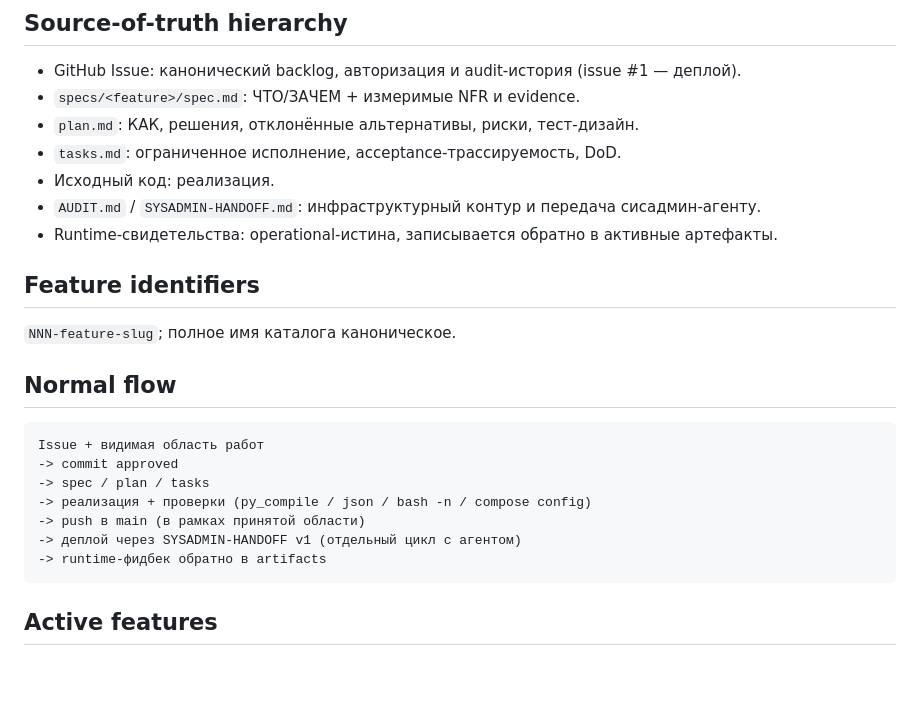
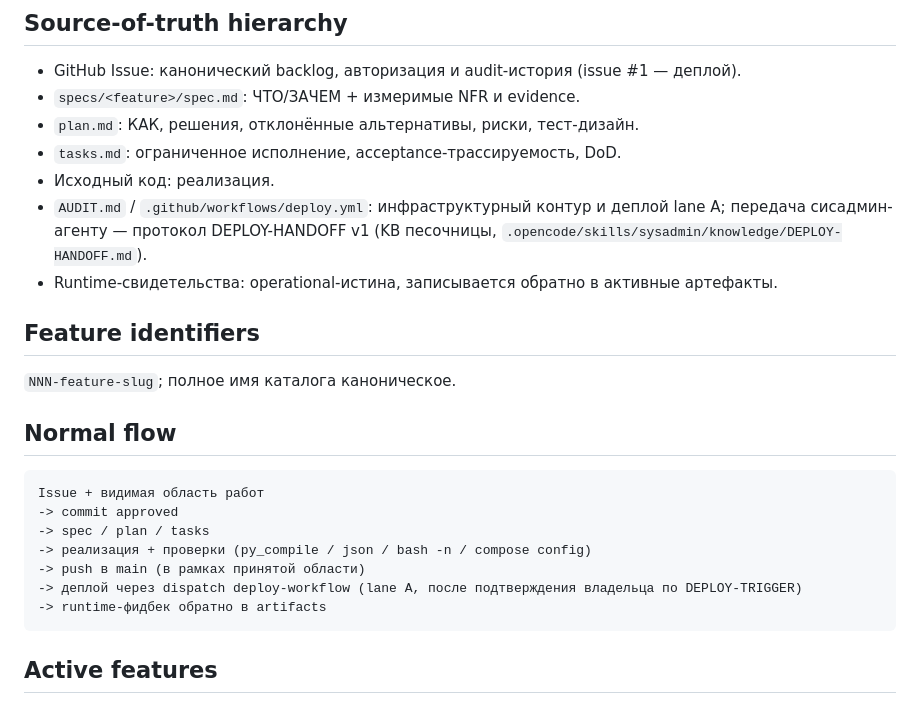
Before and after one commit to MostDef2000/content, a Markdown page: specs/README.md, the part around the change. GitHub-like rendering; blank space fills up the shorter version.

````diff
--- a/specs/README.md
+++ b/specs/README.md
@@ -11,7 +11,9 @@ Status: Active
 - `plan.md`: КАК, решения, отклонённые альтернативы, риски, тест-дизайн.
 - `tasks.md`: ограниченное исполнение, acceptance-трассируемость, DoD.
 - Исходный код: реализация.
-- `AUDIT.md` / `SYSADMIN-HANDOFF.md`: инфраструктурный контур и передача сисадмин-агенту.
+- `AUDIT.md` / `.github/workflows/deploy.yml`: инфраструктурный контур и
+  деплой lane A; передача сисадмин-агенту — протокол DEPLOY-HANDOFF v1 (KB
+  песочницы, `.opencode/skills/sysadmin/knowledge/DEPLOY-HANDOFF.md`).
 - Runtime-свидетельства: operational-истина, записывается обратно в активные артефакты.
 
 ## Feature identifiers
@@ -26,7 +28,7 @@ Issue + видимая область работ
 -> spec / plan / tasks
 -> реализация + проверки (py_compile / json / bash -n / compose config)
 -> push в main (в рамках принятой области)
--> деплой через SYSADMIN-HANDOFF v1 (отдельный цикл с агентом)
+-> деплой через dispatch deploy-workflow (lane A, после подтверждения владельца по DEPLOY-TRIGGER)
 -> runtime-фидбек обратно в artifacts
 ```
 
````
Also changed, not shown: .specify/memory/constitution.md (+9 -4 lines), AGENTS.md (+8 -4 lines).
